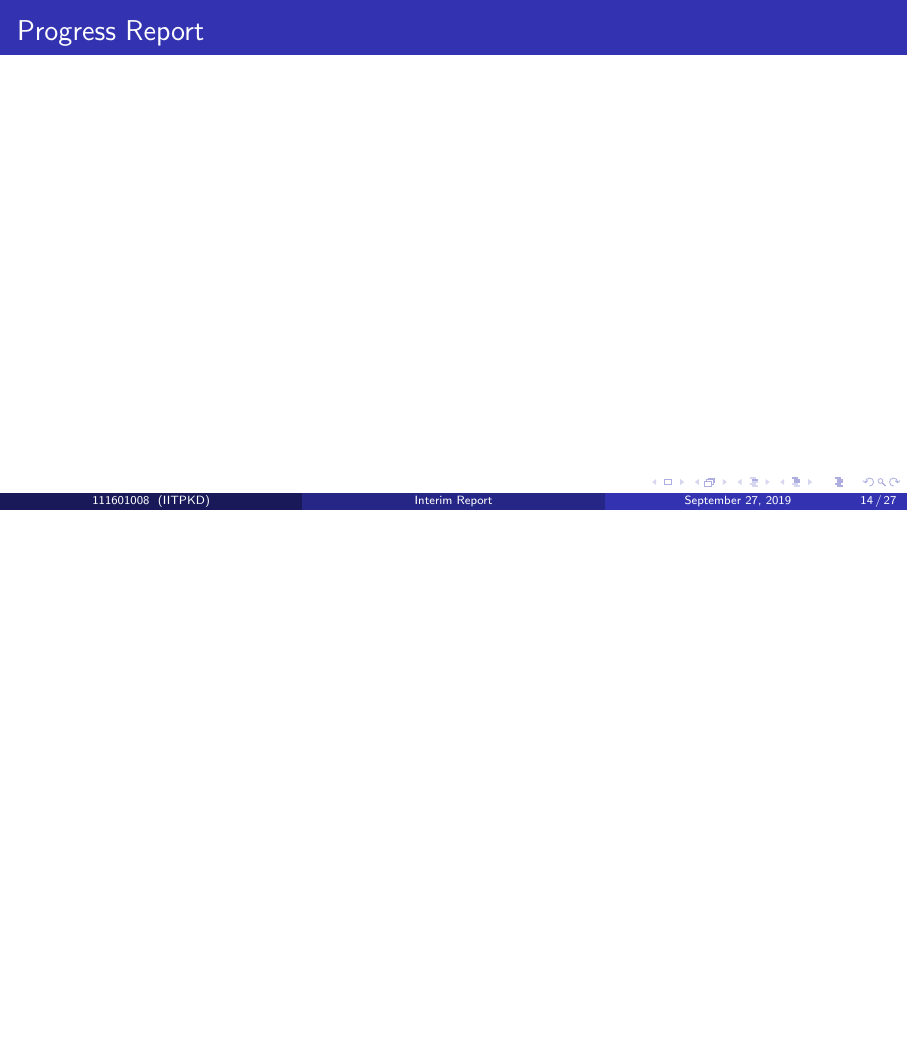
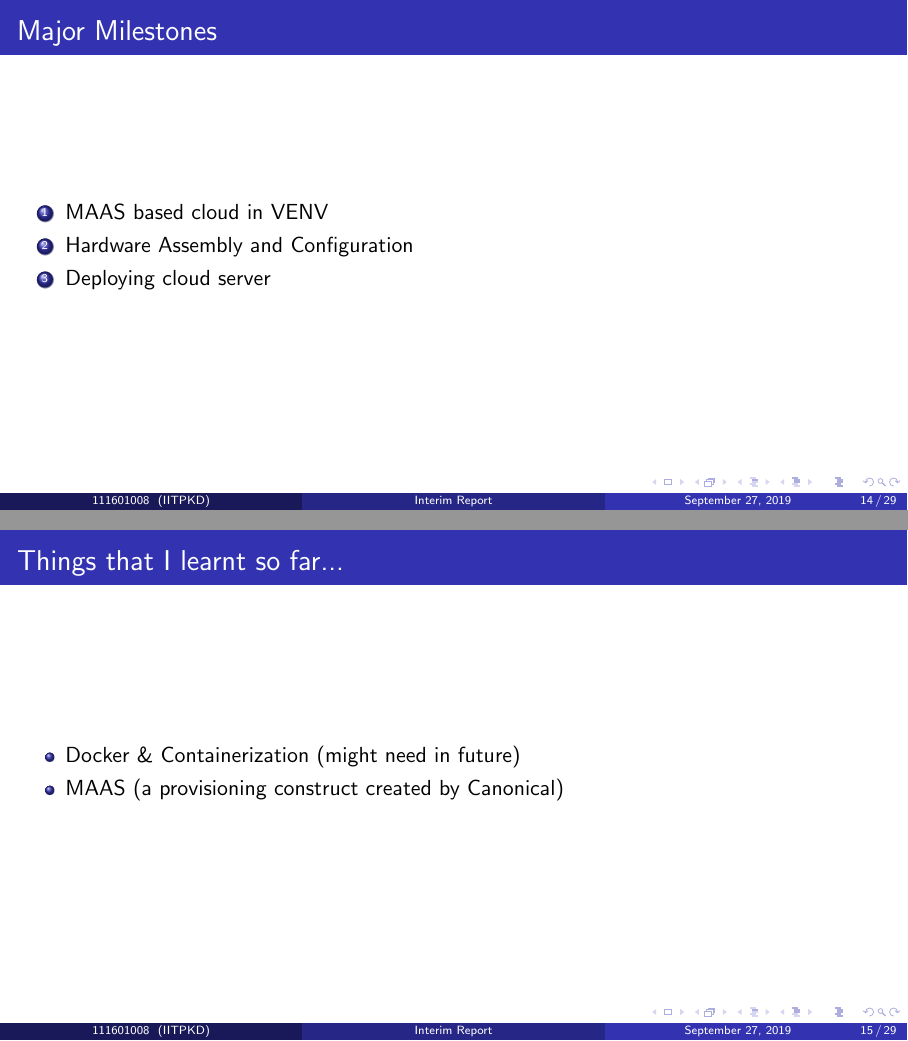
Before and after one commit to KishoreKaushal/btp-report-phase1, LaTeX slides (interim-slides-phase1/main.tex, which reads interim-slides-phase1/files/progress.tex): page 14 of 27 before the commit and pages 14 and 15 of 29 after it, the two joined at a grey line, the shorter picture padded with empty space. Compiled offline with pdfLaTeX.

Commit message:
progress report

```diff
--- a/interim-slides-phase1/files/progress.tex
+++ b/interim-slides-phase1/files/progress.tex
@@ -1,3 +1,20 @@
+\begin{frame}{Major Milestones}
+    \begin{enumerate}
+        \item MAAS based cloud in VENV
+        \item Hardware Assembly and Configuration
+        \item Deploying cloud server
+    \end{enumerate}
+\end{frame}
+
+\begin{frame}{Things that I learnt so far...}
+    \begin{itemize}
+        \item Docker \& Containerization (might need in future)
+        \item MAAS (a provisioning construct created by Canonical)
+    \end{itemize}
+\end{frame}
+
 \begin{frame}{Progress Report}
-
+    \begin{block}{MAAS in VENV}
+        The problem statement is to repurpose the commodity hardware to create an experimental cloud. At present we don't have access to those hardwares hence we are conducting our experiments in a virtualized environment.
+    \end{block}
 \end{frame}
```
Also changed, not shown: interim-slides-phase1/main.pdf.
